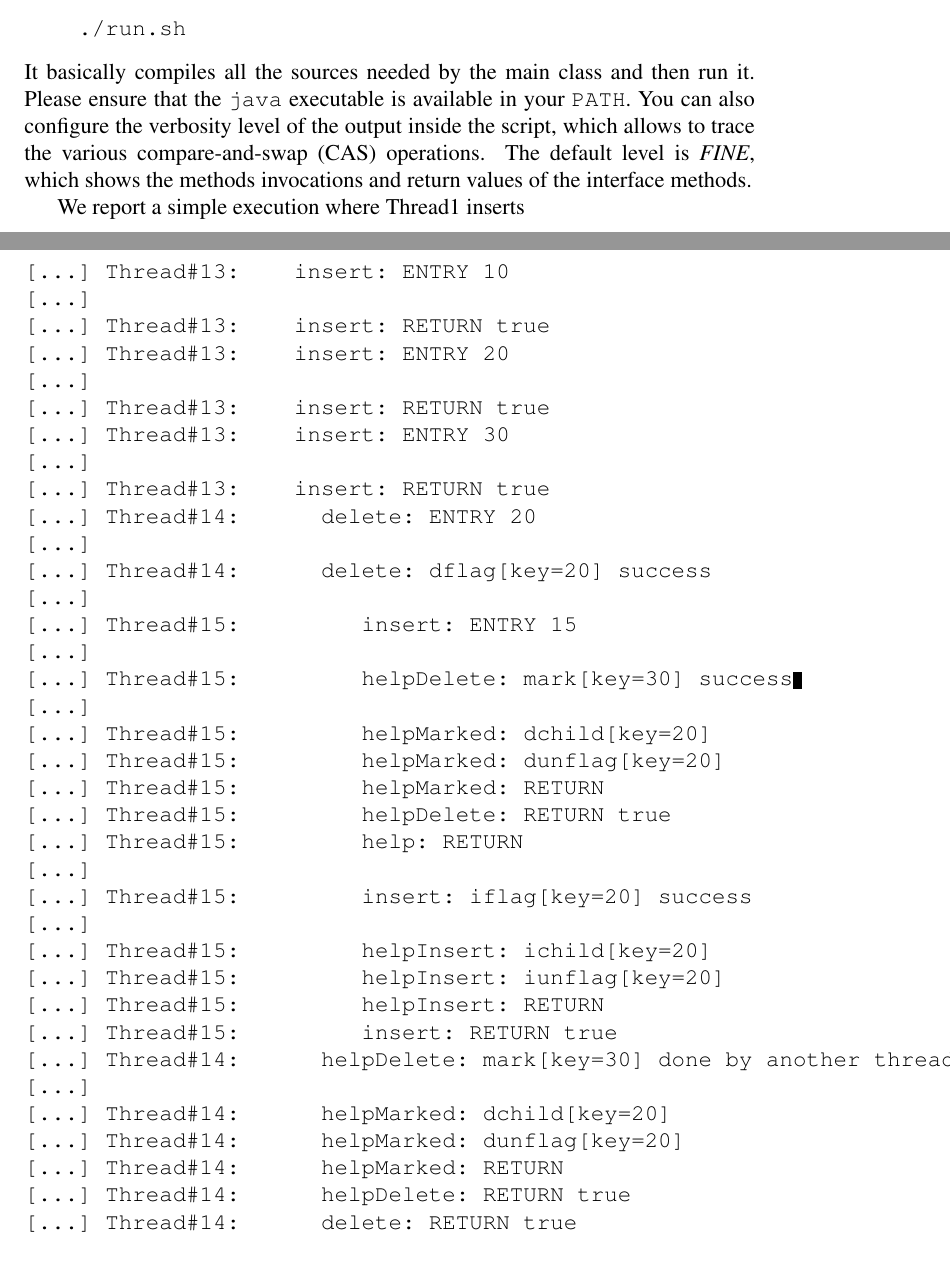
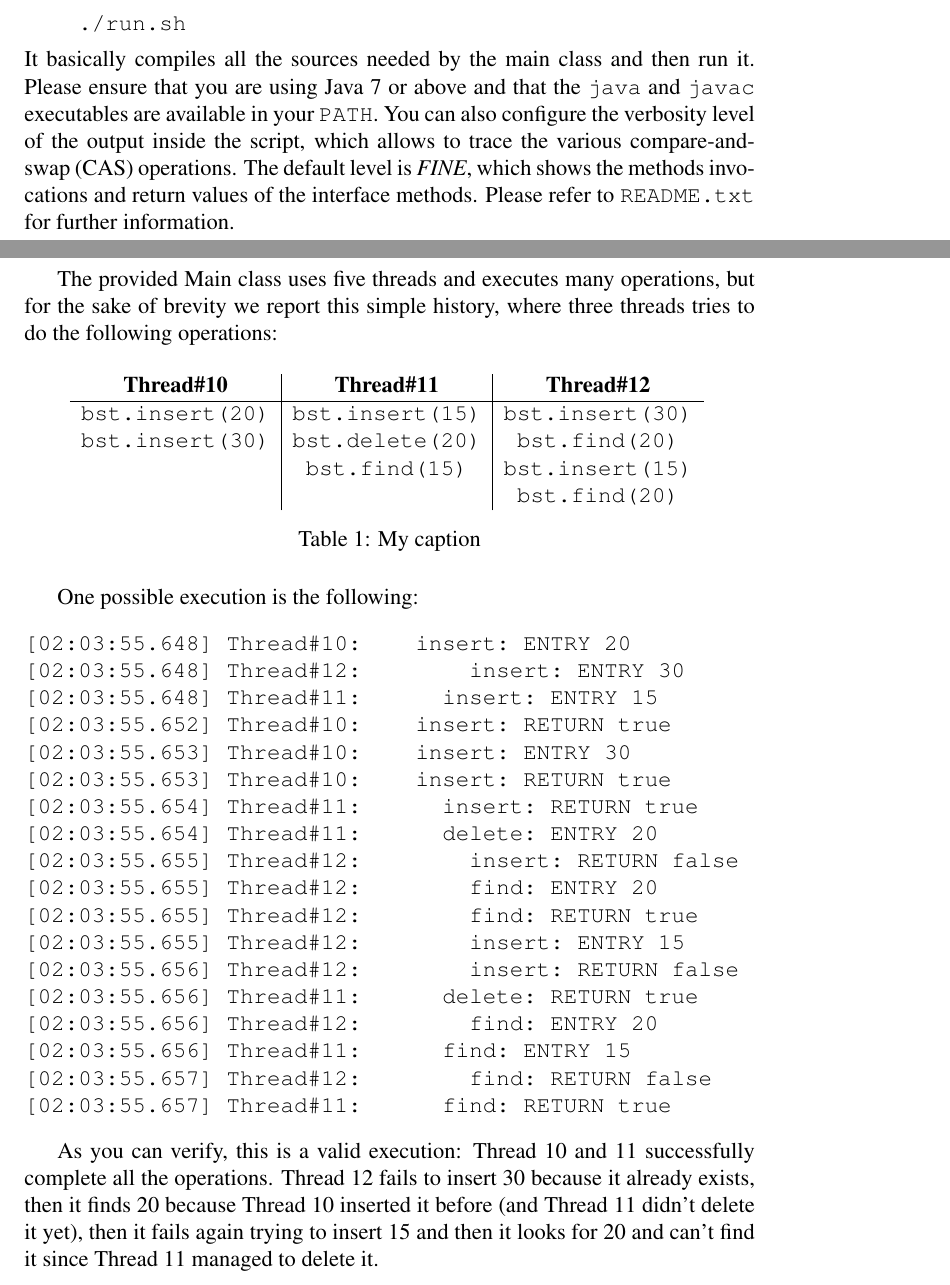
Before and after one commit to youtux/non-blocking-binary-search-tree, a LaTeX document (Report/Report.tex): two parts of pages 1 and 2 of 3, joined at a grey line, cut so that both start at the same text. Compiled offline with pdfLaTeX.

Commit message:
report: usage

```diff
--- a/Report/Report.tex
+++ b/Report/Report.tex
@@ -60,56 +60,63 @@ The program can be executed by running the provided script on UNIX platforms:
     ./run.sh
 \end{verbatim}
 It basically compiles all the sources needed by the main class and then run it.
-Please ensure that the \texttt{java} executable is available in your \texttt{PATH}.
+Please ensure that you are using Java 7 or above and that the \texttt{java} and \texttt{javac} executables are available in your \texttt{PATH}.
 You can also configure the verbosity level of the output inside the script, which allows to trace the various \ac{CAS} operations.
 The default level is \emph{FINE}, which shows the methods invocations and return values of the interface methods.
+Please refer to \texttt{README.txt} for further information.
 
-We report a simple execution where Thread1 inserts
+The provided Main class uses five threads and executes many operations, but for the sake of brevity we report this simple history, where three threads tries to do the following operations:
+
+\begin{table}[H]
+\centering
+
+\label{my-label}
+\begin{tabular}{c|c|c}
+{\bf Thread\#10} & {\bf Thread\#11} & {\bf Thread\#12} \\
+\hline
+\texttt{bst.insert(20)}   & \texttt{bst.insert(15)}   & \texttt{bst.insert(30)}   \\
+\texttt{bst.insert(30)}   & \texttt{bst.delete(20)}   & \texttt{bst.find(20)}     \\
+                 & \texttt{bst.find(15)}     & \texttt{bst.insert(15)}   \\
+                 &                  & \texttt{bst.find(20)}
+\end{tabular}
+\caption{My caption}
+\end{table}
+
+One possible execution is the following:
 \begin{verbatim}
-[...] Thread#13:    insert: ENTRY 10
-[...]
-[...] Thread#13:    insert: RETURN true
-[...] Thread#13:    insert: ENTRY 20
-[...]
-[...] Thread#13:    insert: RETURN true
-[...] Thread#13:    insert: ENTRY 30
-[...]
-[...] Thread#13:    insert: RETURN true
-[...] Thread#14:      delete: ENTRY 20
-[...]
-[...] Thread#14:      delete: dflag[key=20] success
-[...]
-[...] Thread#15:         insert: ENTRY 15
-[...]
-[...] Thread#15:         helpDelete: mark[key=30] success
-[...]
-[...] Thread#15:         helpMarked: dchild[key=20]
-[...] Thread#15:         helpMarked: dunflag[key=20]
-[...] Thread#15:         helpMarked: RETURN
-[...] Thread#15:         helpDelete: RETURN true
-[...] Thread#15:         help: RETURN
-[...]
-[...] Thread#15:         insert: iflag[key=20] success
-[...]
-[...] Thread#15:         helpInsert: ichild[key=20]
-[...] Thread#15:         helpInsert: iunflag[key=20]
-[...] Thread#15:         helpInsert: RETURN
-[...] Thread#15:         insert: RETURN true
-[...] Thread#14:      helpDelete: mark[key=30] done by another thread
-[...]
-[...] Thread#14:      helpMarked: dchild[key=20]
-[...] Thread#14:      helpMarked: dunflag[key=20]
-[...] Thread#14:      helpMarked: RETURN
-[...] Thread#14:      helpDelete: RETURN true
-[...] Thread#14:      delete: RETURN true
-[...]
+[02:03:55.648] Thread#10:    insert: ENTRY 20
+[02:03:55.648] Thread#12:        insert: ENTRY 30
+[02:03:55.648] Thread#11:      insert: ENTRY 15
+[02:03:55.652] Thread#10:    insert: RETURN true
+[02:03:55.653] Thread#10:    insert: ENTRY 30
+[02:03:55.653] Thread#10:    insert: RETURN true
+[02:03:55.654] Thread#11:      insert: RETURN true
+[02:03:55.654] Thread#11:      delete: ENTRY 20
+[02:03:55.655] Thread#12:        insert: RETURN false
+[02:03:55.655] Thread#12:        find: ENTRY 20
+[02:03:55.655] Thread#12:        find: RETURN true
+[02:03:55.655] Thread#12:        insert: ENTRY 15
+[02:03:55.656] Thread#12:        insert: RETURN false
+[02:03:55.656] Thread#11:      delete: RETURN true
+[02:03:55.656] Thread#12:        find: ENTRY 20
+[02:03:55.656] Thread#11:      find: ENTRY 15
+[02:03:55.657] Thread#12:        find: RETURN false
+[02:03:55.657] Thread#11:      find: RETURN true
 \end{verbatim}
 
-
+As you can verify, this is a valid execution: Thread 10 and 11 successfully complete all the operations. Thread 12 fails to insert 30 because it already exists, then it finds 20 because Thread 10 inserted it before (and Thread 11 didn't delete it yet), then it fails again trying to insert 15 and then it looks for 20 and can't find it since Thread 11 managed to delete it.
 
 
 \section{Architecture} % (fold)
 \label{sec:architecture}
+% TODO: tosay
+% javadoc
+% cas semantics
+% atomic reference
+% generics
+% dot format
+% ocaml format
+% logging facility (thread safe?)
 
 \paragraph{CAS semantics}
 In order to achieve the \emph{non-blocking} feature we use the Java variant of the \ac{CAS} operation, which is the compare-and-set.
```
